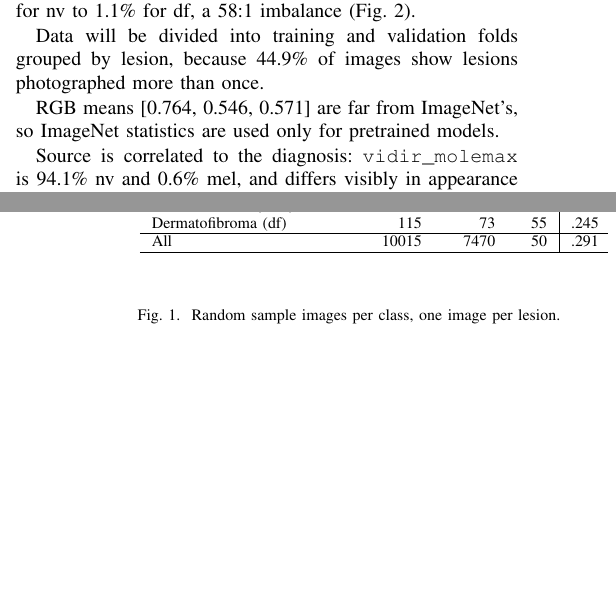
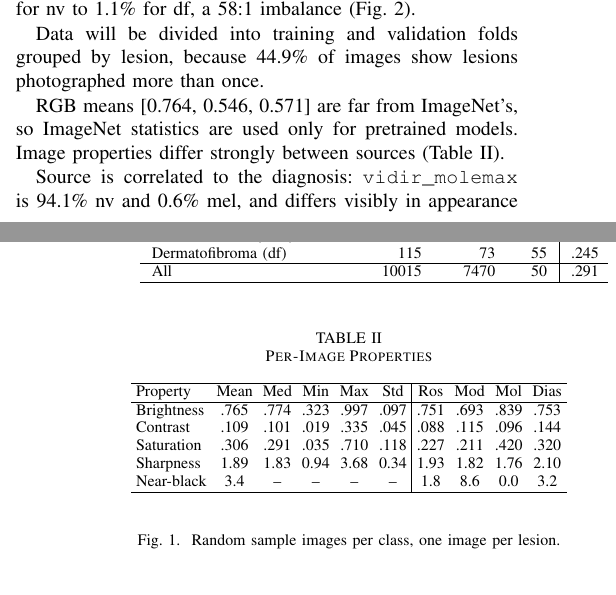
Before and after one commit to vhrabar/local-vs-global-skin-lesions, a LaTeX paper (report/main.tex, which reads report/data-analysis.tex): two parts of the columns of pages 1 and 2 of 2, joined at a grey line, cut so that both start at the same text, the shorter picture padded with empty space. Compiled offline with pdfLaTeX; a missing font is replaced by an installed copy or a similar font; a LaTeX package or settings file that is missing is left out.

Commit message:
feat(report): add per-image properties table Refs #20
Signed-off-by: Vedran Hrabar <vedran.hrabar@outlook.com>

```diff
--- a/report/data-analysis.tex
+++ b/report/data-analysis.tex
@@ -31,6 +31,7 @@ Classes range from 66.9\% of images for nv to 1.1\% for df, a 58:1 imbalance (Fi
 Data will be divided into training and validation folds grouped by lesion, because 44.9\% of images show lesions photographed more than once.
 
 RGB means [0.764, 0.546, 0.571] are far from ImageNet's, so ImageNet statistics are used only for pretrained models.
+Image properties differ strongly between sources (Table~\ref{tab:props}).
 
 Source is correlated to the diagnosis: \texttt{vidir\_molemax} is 94.1\% nv and 0.6\% mel, and differs visibly in appearance from the other sources (Fig.~\ref{fig:classes}).
 Class-level trends can reverse within a source (Table~\ref{tab:classes}): saturation is higher for nv than mel overall, but lower in three of four sources, so a model may learn the source rather than the lesion itself.
@@ -40,6 +41,25 @@ The most extreme images in sharpness and exposure were inspected visually.
 
 We expect vasc to be easily detectable (distinctive red hue, $\Delta E \approx$ 32.3), while low-contrast akiec and bcc ($\Delta E\approx11$), mel versus nv, and rare df should be harder.
 Training will use crops, flips, rotations, mild color jitter guided by source differences, and a class-independent vignette in order to avoid data poisoing by exoisting ones.
+
+\begin{table}[t]
+\caption{Per-Image Properties}
+\label{tab:props}
+\centering
+\footnotesize
+\setlength{\tabcolsep}{2.5pt}
+\begin{tabular}{lccccc|cccc}
+\hline
+Property & Mean & Med & Min & Max & Std & Ros & Mod & Mol & Dias \\
+\hline
+Brightness & .765 & .774 & .323 & .997 & .097 & .751 & .693 & .839 & .753 \\
+Contrast & .109 & .101 & .019 & .335 & .045 & .088 & .115 & .096 & .144 \\
+Saturation & .306 & .291 & .035 & .710 & .118 & .227 & .211 & .420 & .320 \\
+Sharpness & 1.89 & 1.83 & 0.94 & 3.68 & 0.34 & 1.93 & 1.82 & 1.76 & 2.10 \\
+Near-black & 3.4 & -- & -- & -- & -- & 1.8 & 8.6 & 0.0 & 3.2 \\
+\hline
+\end{tabular}
+\end{table}
 
 \begin{figure}[t]
 \centering
```
